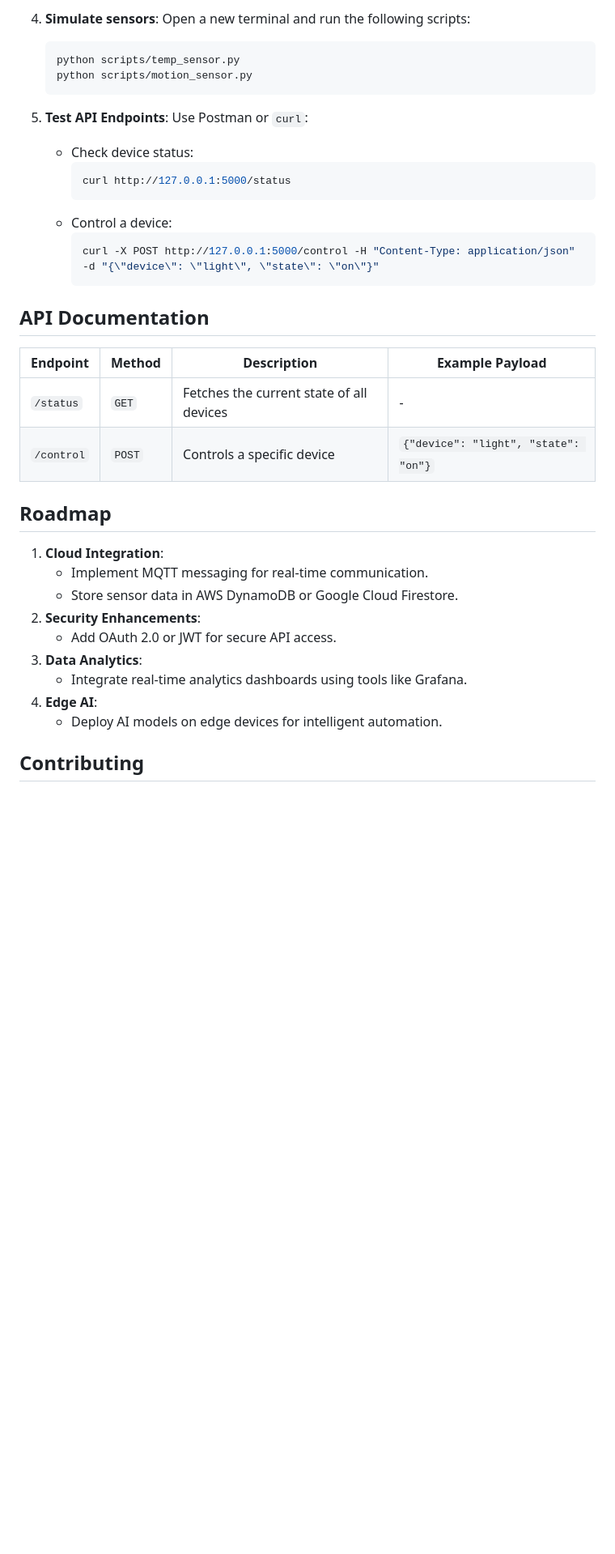
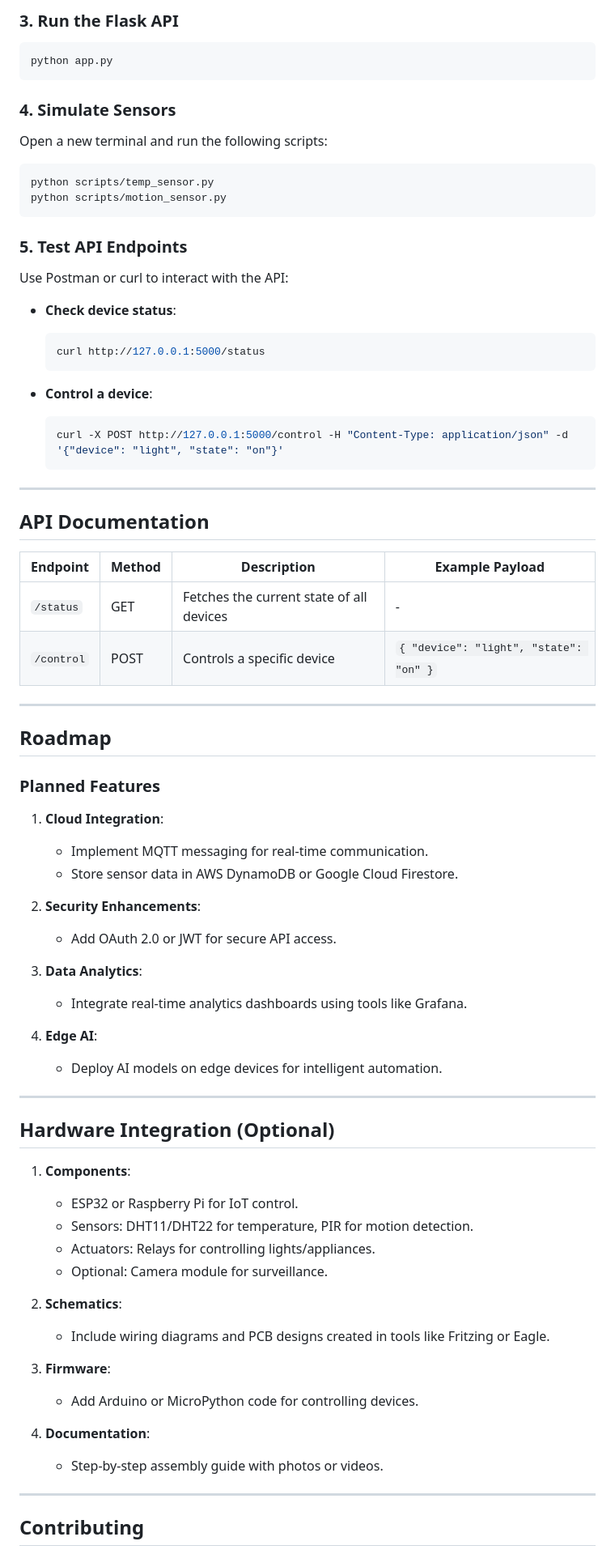
Before and after one commit to ravinalla1109/IoT-Smart-Home-Automation, a Markdown page: README.md, the part around the change printed below. Shown: that part at 81% size. Rendered like a GitHub page; blank space fills up the shorter version.

````diff
--- a/README.md
+++ b/README.md
@@ -61,37 +81,72 @@ IoT-Smart-Home-Automation/
 
-4. **Simulate sensors**:
-   Open a new terminal and run the following scripts:
-   ```bash
-   python scripts/temp_sensor.py
-   python scripts/motion_sensor.py
-   ```
+### 3. **Run the Flask API**
+```bash
+python app.py
+```
 
-5. **Test API Endpoints**:
-   Use Postman or `curl`:
-   - Check device status:
-     ```bash
-     curl http://127.0.0.1:5000/status
-     ```
-   - Control a device:
-     ```bash
-     curl -X POST http://127.0.0.1:5000/control -H "Content-Type: application/json" -d "{\"device\": \"light\", \"state\": \"on\"}"
-     ```
+### 4. **Simulate Sensors**
+Open a new terminal and run the following scripts:
+```bash
+python scripts/temp_sensor.py
+python scripts/motion_sensor.py
+```
+
+### 5. **Test API Endpoints**
+Use Postman or curl to interact with the API:
+
+- **Check device status**:
+  ```bash
+  curl http://127.0.0.1:5000/status
+  ```
+
+- **Control a device**:
+  ```bash
+  curl -X POST http://127.0.0.1:5000/control -H "Content-Type: application/json" -d '{"device": "light", "state": "on"}'
+  ```
+
+---
 
 ## API Documentation
-| Endpoint         | Method | Description                              | Example Payload            |
-|-------------------|--------|------------------------------------------|----------------------------|
-| `/status`        | `GET`  | Fetches the current state of all devices | -                          |
-| `/control`       | `POST` | Controls a specific device               | `{"device": "light", "state": "on"}` |
+| **Endpoint** | **Method** | **Description**                | **Example Payload**                |
+|--------------|------------|--------------------------------|-------------------------------------|
+| `/status`    | GET        | Fetches the current state of all devices | -                                   |
+| `/control`   | POST       | Controls a specific device      | `{ "device": "light", "state": "on" }` |
+
+---
 
 ## Roadmap
+### **Planned Features**
 1. **Cloud Integration**:
    - Implement MQTT messaging for real-time communication.
    - Store sensor data in AWS DynamoDB or Google Cloud Firestore.
+
 2. **Security Enhancements**:
    - Add OAuth 2.0 or JWT for secure API access.
+
 3. **Data Analytics**:
    - Integrate real-time analytics dashboards using tools like Grafana.
+
 4. **Edge AI**:
    - Deploy AI models on edge devices for intelligent automation.
 
+---
+
+## Hardware Integration (Optional)
+1. **Components**:
+   - ESP32 or Raspberry Pi for IoT control.
+   - Sensors: DHT11/DHT22 for temperature, PIR for motion detection.
+   - Actuators: Relays for controlling lights/appliances.
+   - Optional: Camera module for surveillance.
+
+2. **Schematics**:
+   - Include wiring diagrams and PCB designs created in tools like Fritzing or Eagle.
+
+3. **Firmware**:
+   - Add Arduino or MicroPython code for controlling devices.
+
+4. **Documentation**:
+   - Step-by-step assembly guide with photos or videos.
+
+---
+
 ## Contributing
````
Also changed, not shown: other parts of README.md (+64 -30 lines).
